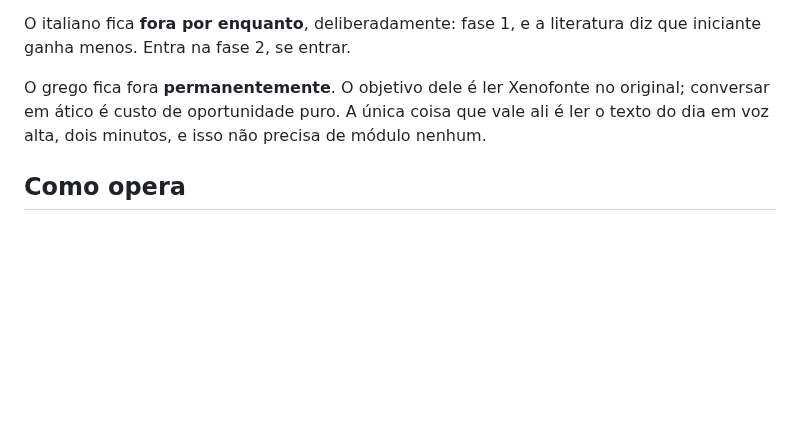
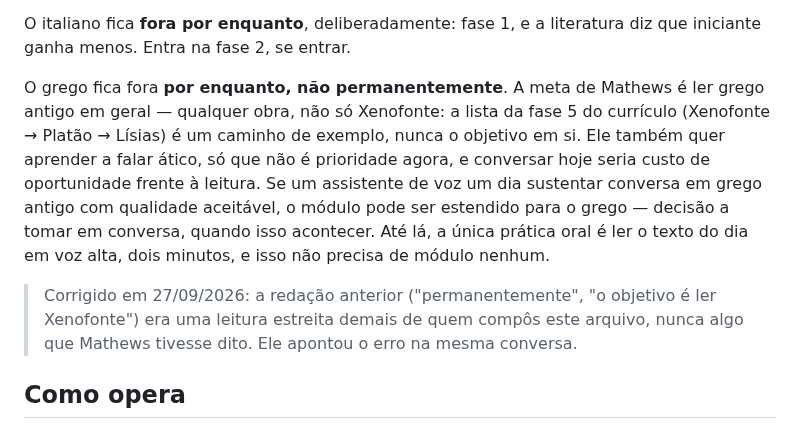
Before and after one commit to mathewse97/daily-language-learning, a Markdown page: speaking/SPEAKING.md, the part around the change. Rendered like a GitHub page; blank space fills up the shorter version.

Commit message:
Update Greek language status and curriculum details
Clarified the status of Greek language learning and adjusted the explanation regarding the curriculum and priorities.

```diff
--- a/speaking/SPEAKING.md
+++ b/speaking/SPEAKING.md
@@ -64,9 +64,18 @@ Se em seis semanas nada tiver mudado, a primeira hipótese a testar é **dose**,
 O italiano fica **fora por enquanto**, deliberadamente: fase 1, e a literatura diz que
 iniciante ganha menos. Entra na fase 2, se entrar.
 
-O grego fica fora **permanentemente**. O objetivo dele é ler Xenofonte no original;
-conversar em ático é custo de oportunidade puro. A única coisa que vale ali é ler o texto
-do dia em voz alta, dois minutos, e isso não precisa de módulo nenhum.
+O grego fica fora **por enquanto, não permanentemente**. A meta de Mathews é ler grego
+antigo em geral — qualquer obra, não só Xenofonte: a lista da fase 5 do currículo
+(Xenofonte → Platão → Lísias) é um caminho de exemplo, nunca o objetivo em si. Ele também
+quer aprender a falar ático, só que não é prioridade agora, e conversar hoje seria custo
+de oportunidade frente à leitura. Se um assistente de voz um dia sustentar conversa em
+grego antigo com qualidade aceitável, o módulo pode ser estendido para o grego — decisão
+a tomar em conversa, quando isso acontecer. Até lá, a única prática oral é ler o texto do
+dia em voz alta, dois minutos, e isso não precisa de módulo nenhum.
+
+> Corrigido em 27/09/2026: a redação anterior ("permanentemente", "o objetivo é ler
+> Xenofonte") era uma leitura estreita demais de quem compôs este arquivo, nunca algo que
+> Mathews tivesse dito. Ele apontou o erro na mesma conversa.
 
 ## Como opera
 
```
